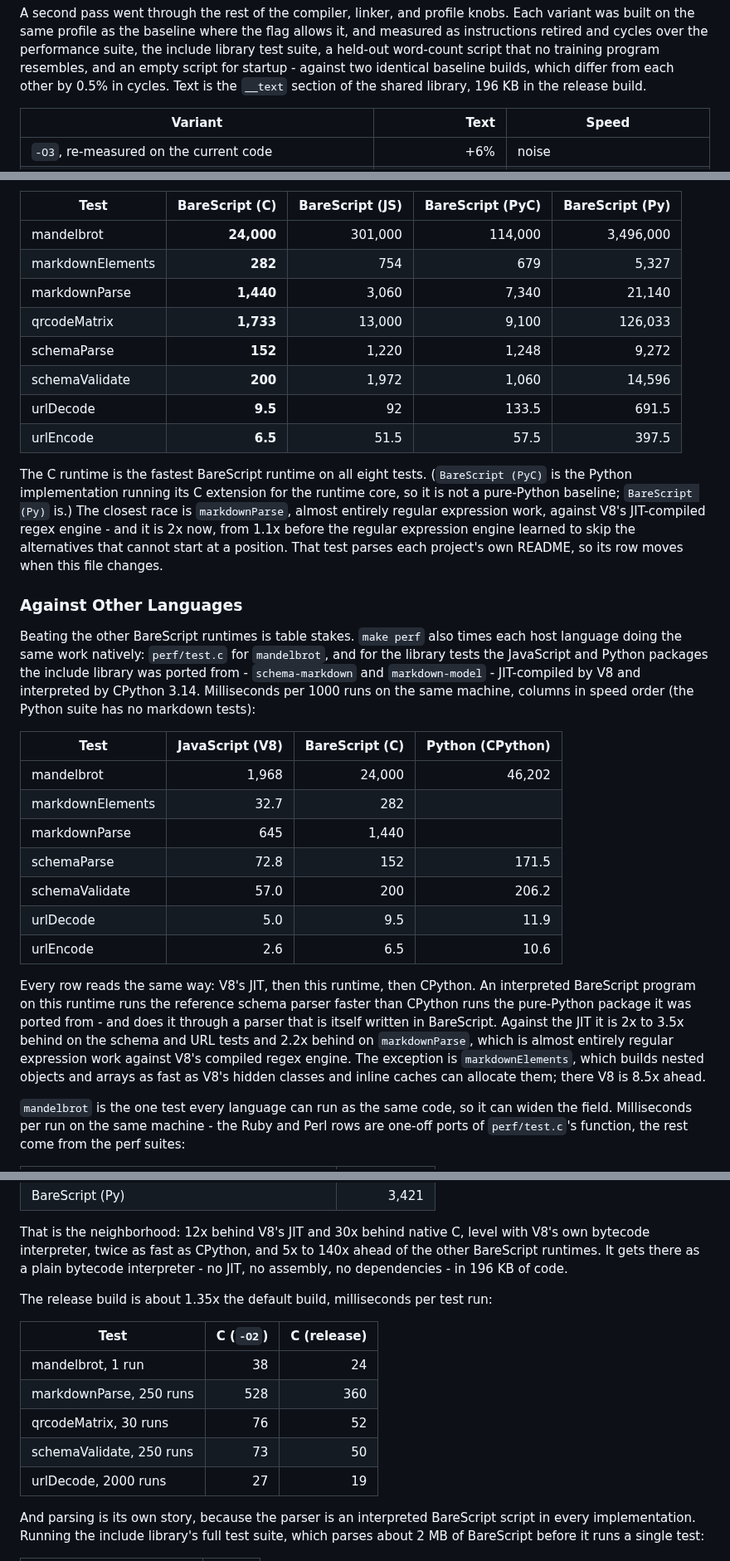
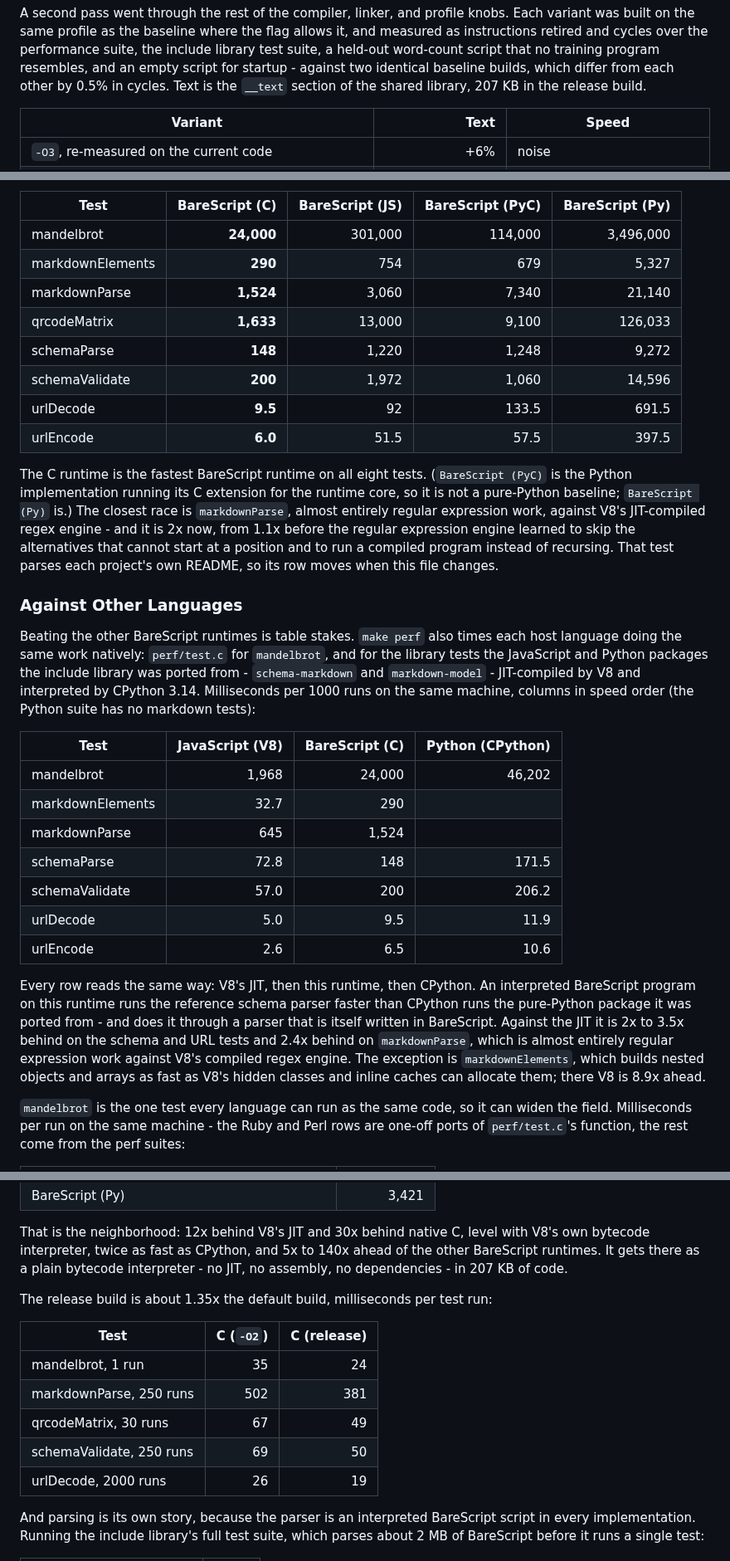
Before and after one commit to craigahobbs/bare-script-c, a Markdown page: README.md, 3 parts joined by grey strips. Shown at 83% size. GitHub-like rendering.

Commit message:
Refresh the README performance numbers for the regex program matcher
Co-Authored-By: Claude Fable 5.1 <noreply@anthropic.com>

```diff
--- a/README.md
+++ b/README.md
@@ -114,7 +114,7 @@ built on the same profile as the baseline where the flag allows it, and measured
 retired and cycles over the performance suite, the include library test suite, a held-out
 word-count script that no training program resembles, and an empty script for startup - against
 two identical baseline builds, which differ from each other by 0.5% in cycles. Text is the
-`__text` section of the shared library, 196 KB in the release build.
+`__text` section of the shared library, 207 KB in the release build.
 
 | Variant                                                        | Text      | Speed                    |
 | -------------------------------------------------------------- | --------: | ------------------------ |
@@ -700,19 +700,20 @@ Milliseconds per 1000 runs, best of two, on one machine - lower is better:
 | Test             | BareScript (C) | BareScript (JS) | BareScript (PyC) | BareScript (Py) |
 | ---------------- | --------------:| ---------------:| ----------------:| ---------------:|
 | mandelbrot       |     **24,000** |         301,000 |          114,000 |       3,496,000 |
-| markdownElements |        **282** |             754 |              679 |           5,327 |
-| markdownParse    |      **1,440** |           3,060 |            7,340 |          21,140 |
-| qrcodeMatrix     |      **1,733** |          13,000 |            9,100 |         126,033 |
-| schemaParse      |        **152** |           1,220 |            1,248 |           9,272 |
+| markdownElements |        **290** |             754 |              679 |           5,327 |
+| markdownParse    |      **1,524** |           3,060 |            7,340 |          21,140 |
+| qrcodeMatrix     |      **1,633** |          13,000 |            9,100 |         126,033 |
+| schemaParse      |        **148** |           1,220 |            1,248 |           9,272 |
 | schemaValidate   |        **200** |           1,972 |            1,060 |          14,596 |
 | urlDecode        |        **9.5** |              92 |            133.5 |           691.5 |
-| urlEncode        |        **6.5** |            51.5 |             57.5 |           397.5 |
+| urlEncode        |        **6.0** |            51.5 |             57.5 |           397.5 |
 
 The C runtime is the fastest BareScript runtime on all eight tests. (`BareScript (PyC)` is the
 Python implementation running its C extension for the runtime core, so it is not a pure-Python
 baseline; `BareScript (Py)` is.) The closest race is `markdownParse`, almost entirely regular
 expression work, against V8's JIT-compiled regex engine - and it is 2x now, from 1.1x before the
-regular expression engine learned to skip the alternatives that cannot start at a position. That
+regular expression engine learned to skip the alternatives that cannot start at a position and
+to run a compiled program instead of recursing. That
 test parses each project's own README, so its row moves when this file changes.
 
 ### Against Other Languages
@@ -726,9 +727,9 @@ on the same machine, columns in speed order (the Python suite has no markdown te
 | Test             | JavaScript (V8) | BareScript (C) | Python (CPython) |
 | ---------------- | ---------------:| --------------:| ----------------:|
 | mandelbrot       |           1,968 |         24,000 |           46,202 |
-| markdownElements |            32.7 |            282 |                  |
-| markdownParse    |             645 |          1,440 |                  |
-| schemaParse      |            72.8 |            152 |            171.5 |
+| markdownElements |            32.7 |            290 |                  |
+| markdownParse    |             645 |          1,524 |                  |
+| schemaParse      |            72.8 |            148 |            171.5 |
 | schemaValidate   |            57.0 |            200 |            206.2 |
 | urlDecode        |             5.0 |            9.5 |             11.9 |
 | urlEncode        |             2.6 |            6.5 |             10.6 |
@@ -736,10 +737,10 @@ on the same machine, columns in speed order (the Python suite has no markdown te
 Every row reads the same way: V8's JIT, then this runtime, then CPython. An interpreted BareScript
 program on this runtime runs the reference schema parser faster than CPython runs the pure-Python
 package it was ported from - and does it through a parser that is itself written in BareScript.
-Against the JIT it is 2x to 3.5x behind on the schema and URL tests and 2.2x behind on
+Against the JIT it is 2x to 3.5x behind on the schema and URL tests and 2.4x behind on
 `markdownParse`, which is almost entirely regular expression work against V8's compiled regex
 engine. The exception is `markdownElements`, which builds nested objects and arrays as fast as
-V8's hidden classes and inline caches can allocate them; there V8 is 8.5x ahead.
+V8's hidden classes and inline caches can allocate them; there V8 is 8.9x ahead.
 
 `mandelbrot` is the one test every language can run as the same code, so it can widen the field.
 Milliseconds per run on the same machine - the Ruby and Perl rows are one-off ports of
@@ -761,17 +762,17 @@ Milliseconds per run on the same machine - the Ruby and Perl rows are one-off po
 That is the neighborhood: 12x behind V8's JIT and 30x behind native C, level with V8's own
 bytecode interpreter, twice as fast as CPython, and 5x to 140x ahead of the other BareScript
 runtimes. It gets there as a plain bytecode interpreter - no JIT, no assembly, no dependencies -
-in 196 KB of code.
+in 207 KB of code.
 
 The release build is about 1.35x the default build, milliseconds per test run:
 
 | Test                        | C (`-O2`) | C (release) |
 | --------------------------- | ---------:| -----------:|
-| mandelbrot, 1 run           |        38 |          24 |
-| markdownParse, 250 runs     |       528 |         360 |
-| qrcodeMatrix, 30 runs       |        76 |          52 |
-| schemaValidate, 250 runs    |        73 |          50 |
-| urlDecode, 2000 runs        |        27 |          19 |
+| mandelbrot, 1 run           |        35 |          24 |
+| markdownParse, 250 runs     |       502 |         381 |
+| qrcodeMatrix, 30 runs       |        67 |          49 |
+| schemaValidate, 250 runs    |        69 |          50 |
+| urlDecode, 2000 runs        |        26 |          19 |
 
 And parsing is its own story, because the parser is an interpreted BareScript script in every
 implementation. Running the include library's full test suite, which parses about 2 MB of
```
Also changed, not shown: other parts of README.md (+1 -1 lines).
